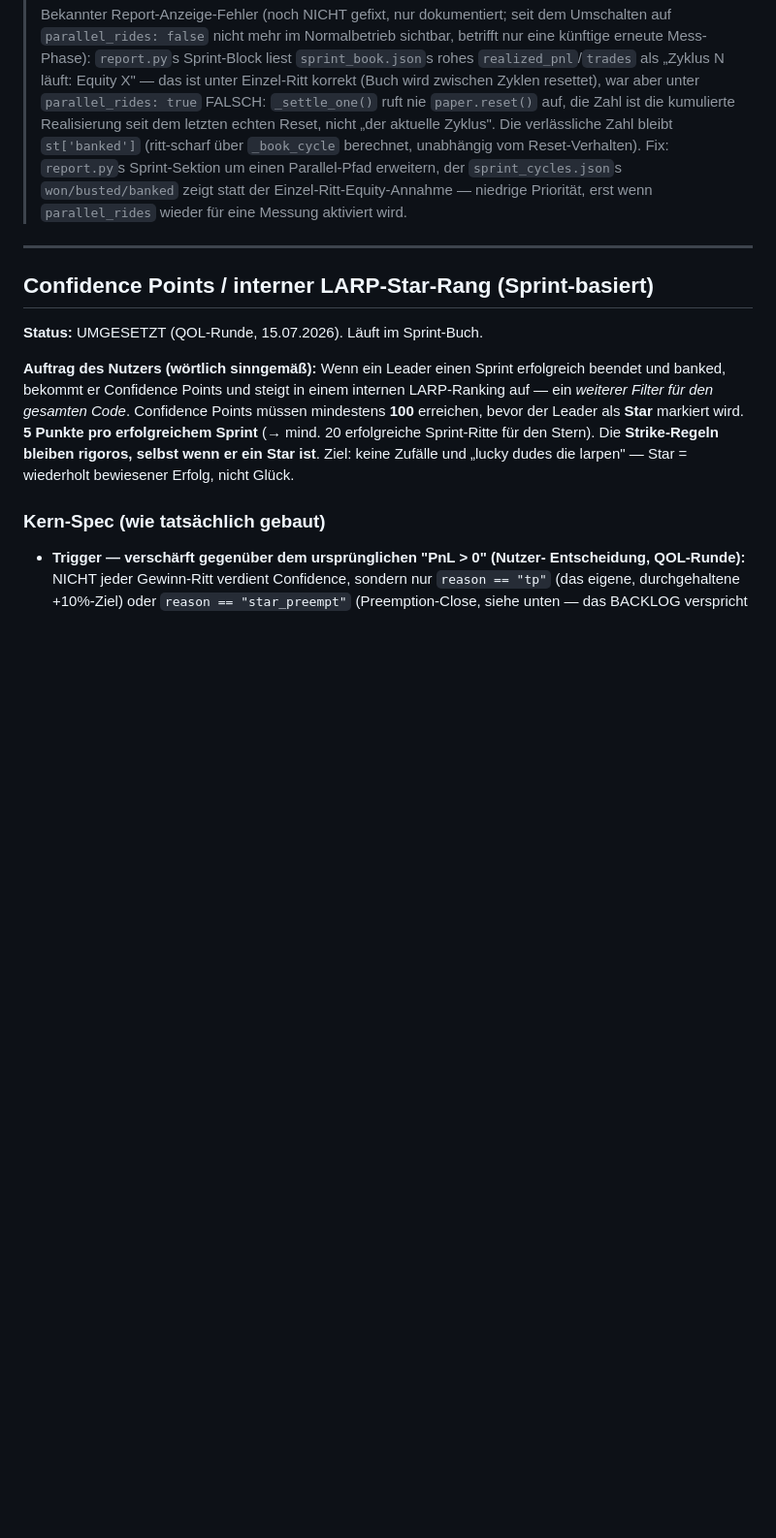
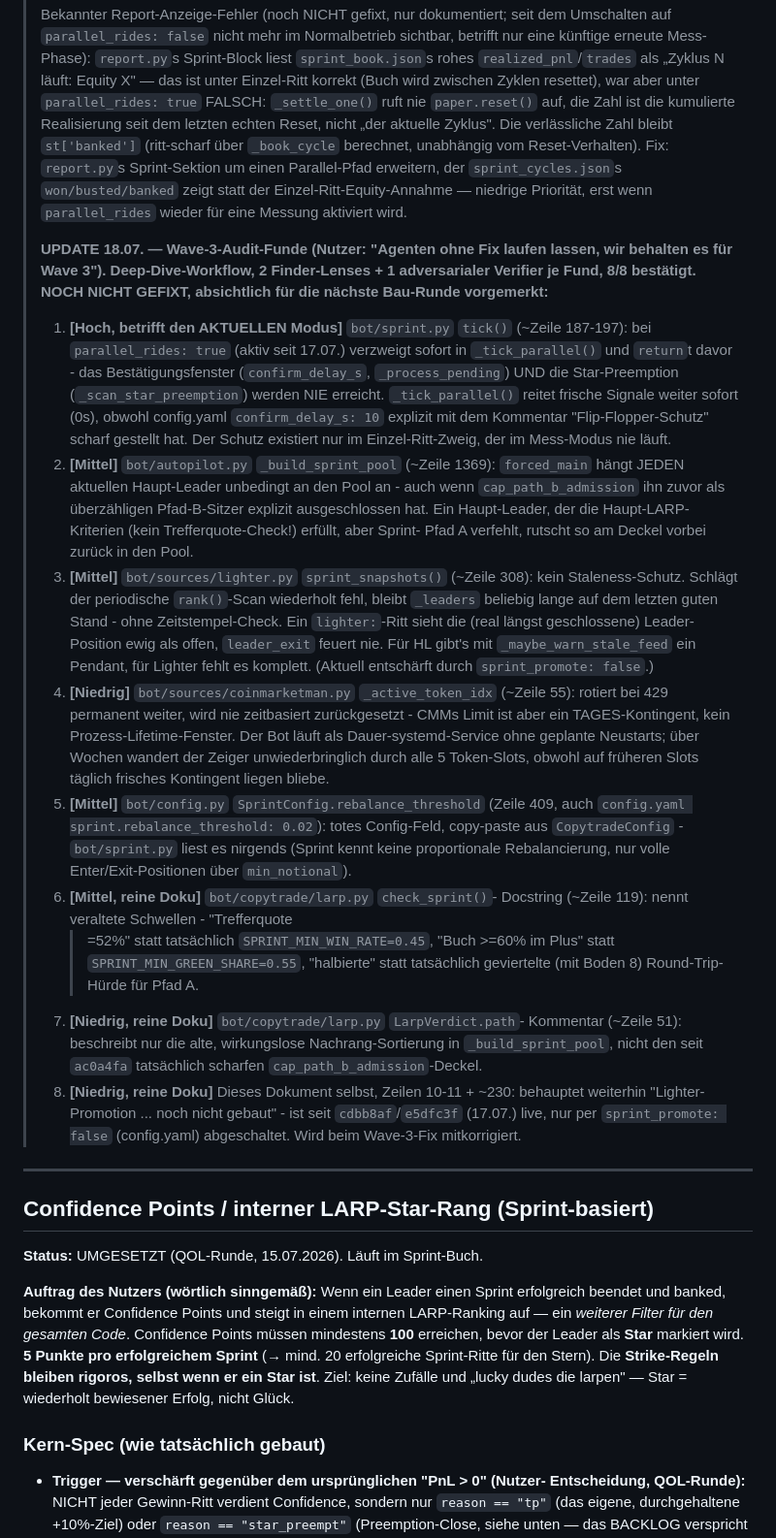
Before and after one commit to Bas1cally/Dienstplan, a Markdown page: trading-bot/BACKLOG.md, the part around the change. Shown at 97% size. GitHub-like rendering; blank space fills up the shorter version.

Commit message:
BACKLOG: Wave-3-Audit-Funde dokumentiert (noch nicht gefixt)
Deep-Dive-Workflow (2 Finder-Lenses + adversariale Verifikation je Fund,
read-only) über den Code der letzten Session-Runde laufen lassen - Nutzer:
"Agenten ohne Fix laufen lassen, wir behalten es für Wave 3". 8/8 Funde
bestätigt, hier nur festgehalten, damit sie die Session überleben:

1. [Hoch] confirm_delay_s/Star-Preemption sind im AKTUELL aktiven
   parallel_rides-Modus komplett totes Verhalten (tick() verzweigt vorher).
2. [Mittel] forced_main in _build_sprint_pool kann den neuen
   cap_path_b_admission-Deckel umgehen, wenn der Kandidat zugleich
   Haupt-Leader ist.
3. [Mittel] LighterShadow.sprint_snapshots() hat keinen Staleness-Schutz.
4. [Niedrig] CMM-Token-Rotationszeiger ist nicht tagesbasiert trotz
   Dauer-Service ohne geplante Neustarts.
5. [Mittel] SprintConfig.rebalance_threshold ist totes Config (copy-paste).
6. [Mittel] check_sprint()-Docstring nennt veraltete Gate-Schwellen.
7. [Niedrig] LarpVerdict.path-Kommentar kennt den neuen Admission-Deckel
   noch nicht.
8. [Niedrig] BACKLOG.md selbst behauptet fälschlich, Lighter-Promotion sei
   noch nicht gebaut.

Kein Code geändert - Fixes folgen bewusst erst in Wave 3.

Co-Authored-By: Claude Sonnet 5 <noreply@anthropic.com>
Claude-Session: https://claude.ai/code/session_01KXH3fms88SxEFCeX3CFiWA

```diff
--- a/trading-bot/BACKLOG.md
+++ b/trading-bot/BACKLOG.md
@@ -116,6 +116,59 @@ ist da; Chat-Verlauf ist es nicht.
 > erweitern, der `sprint_cycles.json`s `won/busted/banked` zeigt statt der
 > Einzel-Ritt-Equity-Annahme — niedrige Priorität, erst wenn `parallel_rides`
 > wieder für eine Messung aktiviert wird.
+>
+> **UPDATE 18.07. — Wave-3-Audit-Funde (Nutzer: "Agenten ohne Fix laufen
+> lassen, wir behalten es für Wave 3"). Deep-Dive-Workflow, 2 Finder-Lenses +
+> 1 adversarialer Verifier je Fund, 8/8 bestätigt. NOCH NICHT GEFIXT,
+> absichtlich für die nächste Bau-Runde vorgemerkt:**
+>
+> 1. **[Hoch, betrifft den AKTUELLEN Modus]** `bot/sprint.py` `tick()`
+>    (~Zeile 187-197): bei `parallel_rides: true` (aktiv seit 17.07.)
+>    verzweigt sofort in `_tick_parallel()` und `return`t davor - das
+>    Bestätigungsfenster (`confirm_delay_s`, `_process_pending`) UND die
+>    Star-Preemption (`_scan_star_preemption`) werden NIE erreicht.
+>    `_tick_parallel()` reitet frische Signale weiter sofort (0s), obwohl
+>    config.yaml `confirm_delay_s: 10` explizit mit dem Kommentar
+>    "Flip-Flopper-Schutz" scharf gestellt hat. Der Schutz existiert nur im
+>    Einzel-Ritt-Zweig, der im Mess-Modus nie läuft.
+> 2. **[Mittel]** `bot/autopilot.py` `_build_sprint_pool` (~Zeile 1369):
+>    `forced_main` hängt JEDEN aktuellen Haupt-Leader unbedingt an den Pool
+>    an - auch wenn `cap_path_b_admission` ihn zuvor als überzähligen
+>    Pfad-B-Sitzer explizit ausgeschlossen hat. Ein Haupt-Leader, der die
+>    Haupt-LARP-Kriterien (kein Trefferquote-Check!) erfüllt, aber Sprint-
+>    Pfad A verfehlt, rutscht so am Deckel vorbei zurück in den Pool.
+> 3. **[Mittel]** `bot/sources/lighter.py` `sprint_snapshots()` (~Zeile 308):
+>    kein Staleness-Schutz. Schlägt der periodische `rank()`-Scan wiederholt
+>    fehl, bleibt `_leaders` beliebig lange auf dem letzten guten Stand -
+>    ohne Zeitstempel-Check. Ein `lighter:`-Ritt sieht die (real längst
+>    geschlossene) Leader-Position ewig als offen, `leader_exit` feuert nie.
+>    Für HL gibt's mit `_maybe_warn_stale_feed` ein Pendant, für Lighter
+>    fehlt es komplett. (Aktuell entschärft durch `sprint_promote: false`.)
+> 4. **[Niedrig]** `bot/sources/coinmarketman.py` `_active_token_idx`
+>    (~Zeile 55): rotiert bei 429 permanent weiter, wird nie zeitbasiert
+>    zurückgesetzt - CMMs Limit ist aber ein TAGES-Kontingent, kein
+>    Prozess-Lifetime-Fenster. Der Bot läuft als Dauer-systemd-Service ohne
+>    geplante Neustarts; über Wochen wandert der Zeiger unwiederbringlich
+>    durch alle 5 Token-Slots, obwohl auf früheren Slots täglich frisches
+>    Kontingent liegen bliebe.
+> 5. **[Mittel]** `bot/config.py` `SprintConfig.rebalance_threshold`
+>    (Zeile 409, auch `config.yaml sprint.rebalance_threshold: 0.02`): totes
+>    Config-Feld, copy-paste aus `CopytradeConfig` - `bot/sprint.py` liest es
+>    nirgends (Sprint kennt keine proportionale Rebalancierung, nur volle
+>    Enter/Exit-Positionen über `min_notional`).
+> 6. **[Mittel, reine Doku]** `bot/copytrade/larp.py` `check_sprint()`-
+>    Docstring (~Zeile 119): nennt veraltete Schwellen - "Trefferquote
+>    >=52%" statt tatsächlich `SPRINT_MIN_WIN_RATE=0.45`, "Buch >=60% im
+>    Plus" statt `SPRINT_MIN_GREEN_SHARE=0.55`, "halbierte" statt tatsächlich
+>    geviertelte (mit Boden 8) Round-Trip-Hürde für Pfad A.
+> 7. **[Niedrig, reine Doku]** `bot/copytrade/larp.py` `LarpVerdict.path`-
+>    Kommentar (~Zeile 51): beschreibt nur die alte, wirkungslose
+>    Nachrang-Sortierung in `_build_sprint_pool`, nicht den seit `ac0a4fa`
+>    tatsächlich scharfen `cap_path_b_admission`-Deckel.
+> 8. **[Niedrig, reine Doku]** Dieses Dokument selbst, Zeilen 10-11 + ~230:
+>    behauptet weiterhin "Lighter-Promotion ... noch nicht gebaut" - ist
+>    seit `cdbb8af`/`e5dfc3f` (17.07.) live, nur per `sprint_promote: false`
+>    (config.yaml) abgeschaltet. Wird beim Wave-3-Fix mitkorrigiert.
 
 ---
 
```
